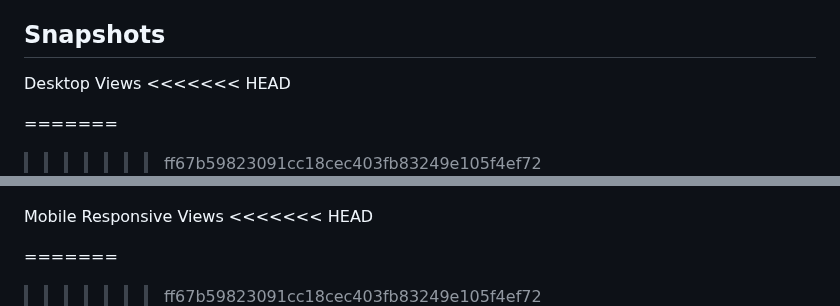
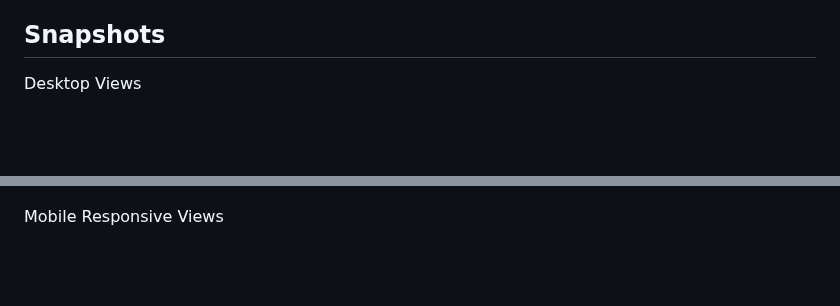
Before and after one commit to SandeepKushwaha/food-ninja, a Markdown page: README.md, 2 parts joined by grey strips. GitHub-like rendering; blank space fills up the shorter version.

```diff
--- a/README.md
+++ b/README.md
@@ -20,10 +20,7 @@ So, what are you waiting for? Get ready to spice up your culinary game with the
 ## Snapshots
 
 Desktop Views
-<<<<<<< HEAD
 
-=======
->>>>>>> ff67b59823091cc18cec403fb83249e105f4ef72
 ![Home Page](snaps/food-ninja-home-page.jpg)
 ![Recipe Details](snaps/food-ninja-recipe-details.jpg)
 ![No Search Results](snaps/food-ninja-no-search-results.jpg)
@@ -32,9 +29,6 @@ Desktop Views
 ![About Page](snaps/food-ninja-about-page.jpg)
 
 Mobile Responsive Views
-<<<<<<< HEAD
 
-=======
->>>>>>> ff67b59823091cc18cec403fb83249e105f4ef72
 ![Home Page in Mobile](snaps/food-ninja-mobile-home-page.jpg)
 ![Favorites Page](snaps/food-ninja-mobile-favorites-page.jpg)
```
